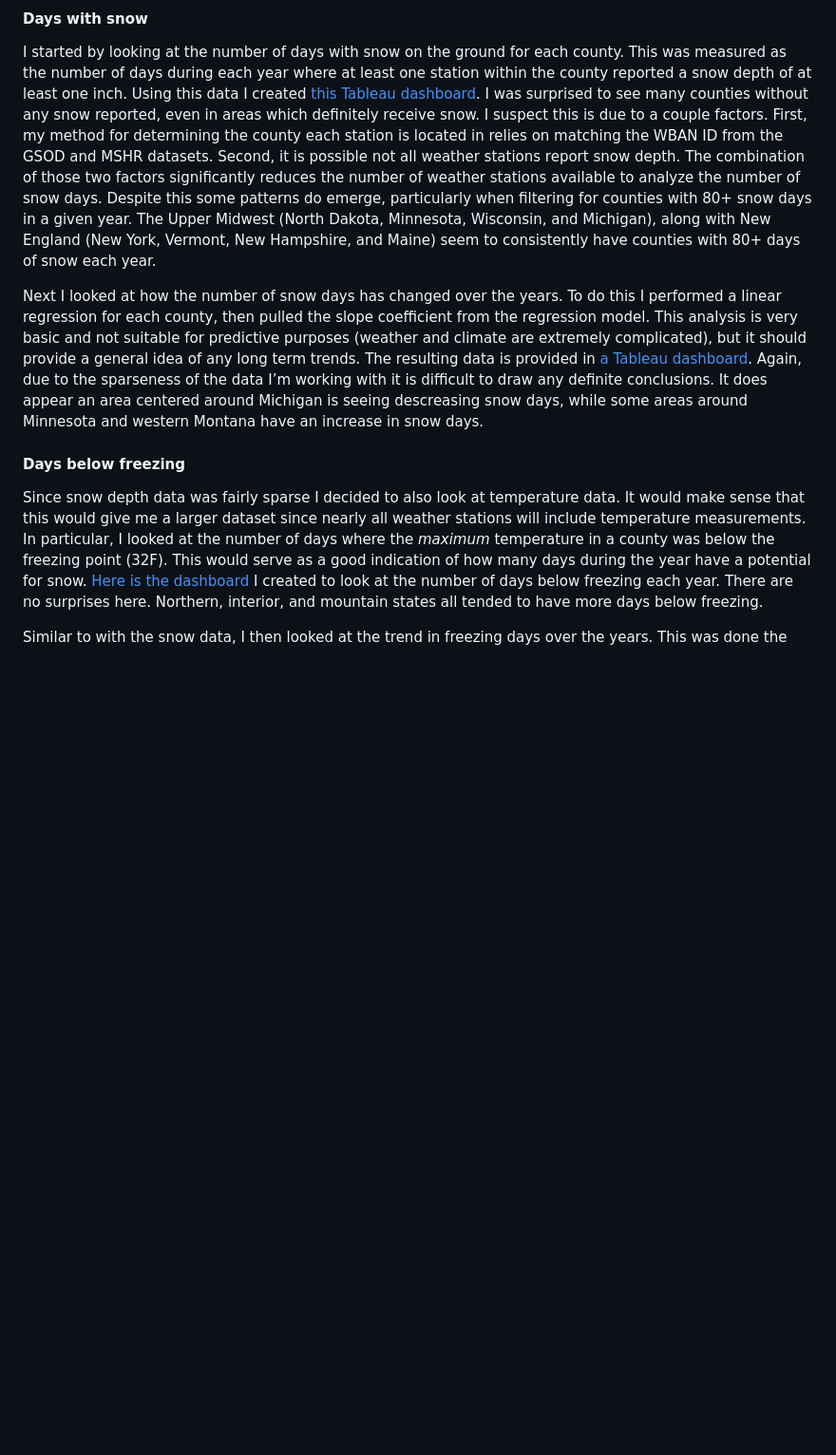
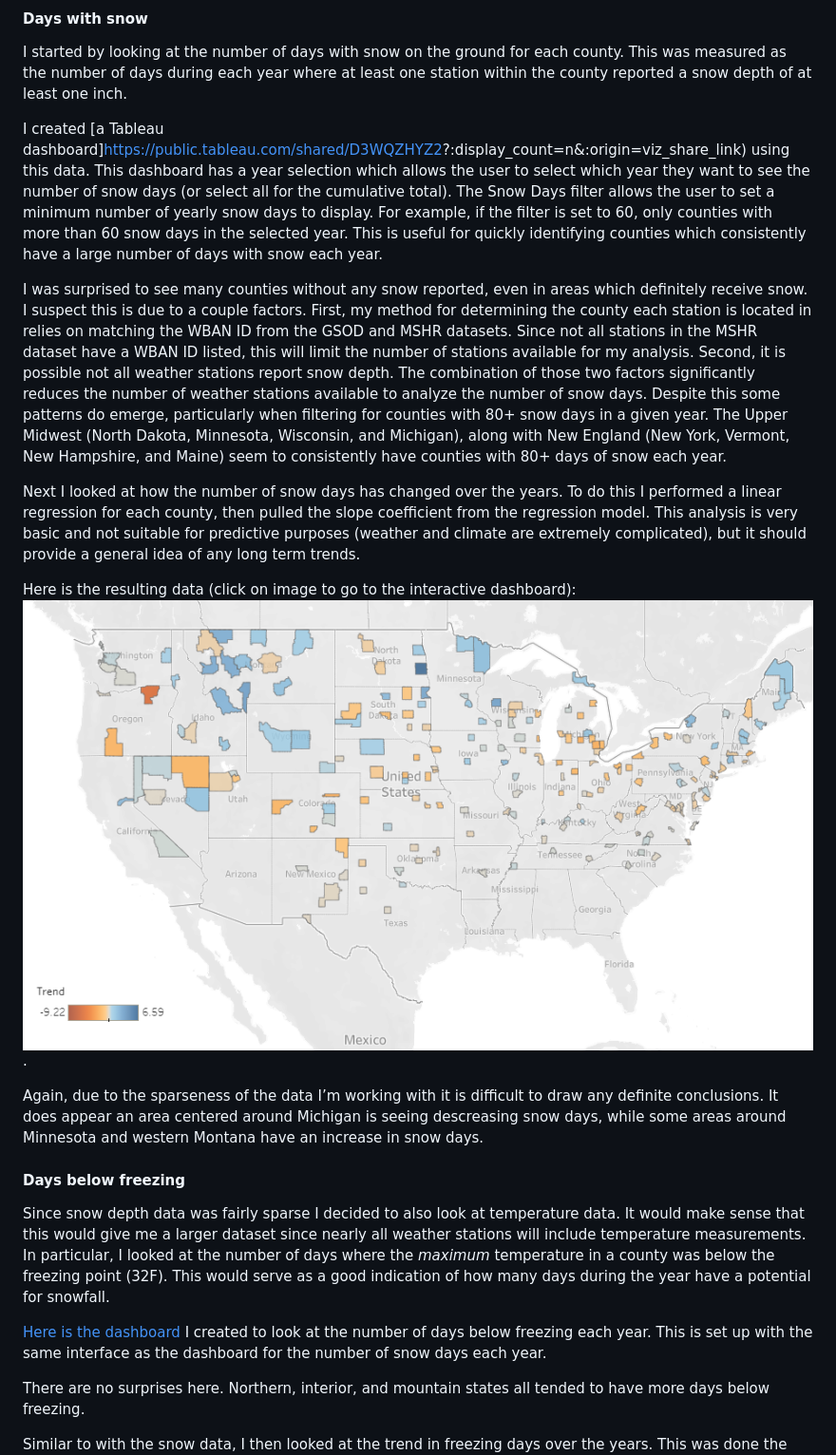
Before and after one commit to jelly117/snow_case_study, a Markdown page: snow_case_study.md, the part around the change printed below. Shown: that part at 95% size. GitHub-like rendering; pictures changed too: snow_days_trend.PNG (added); blank space fills up the shorter version.

Commit message:
finishing first draft
added images for the trend dashboards
made additional fixes to the rmd document

```diff
--- a/snow_case_study.md
+++ b/snow_case_study.md
@@ -85,13 +85,26 @@ The SQL query for pulling the number of days below freezing can be seen
 I started by looking at the number of days with snow on the ground for
 each county. This was measured as the number of days during each year
 where at least one station within the county reported a snow depth of at
-least one inch. Using this data I created [this Tableau
-dashboard](https://public.tableau.com/views/snow_days/Dashboard1?:language=en-US&:display_count=n&:origin=viz_share_link).
+least one inch.
+
+I created \[a Tableau
+dashboard\]<https://public.tableau.com/shared/D3WQZHYZ2>?:display_count=n&:origin=viz_share_link)
+using this data. This dashboard has a year selection which allows the
+user to select which year they want to see the number of snow days (or
+select all for the cumulative total). The Snow Days filter allows the
+user to set a minimum number of yearly snow days to display. For
+example, if the filter is set to 60, only counties with more than 60
+snow days in the selected year. This is useful for quickly identifying
+counties which consistently have a large number of days with snow each
+year.
+
 I was surprised to see many counties without any snow reported, even in
 areas which definitely receive snow. I suspect this is due to a couple
 factors. First, my method for determining the county each station is
 located in relies on matching the WBAN ID from the GSOD and MSHR
-datasets. Second, it is possible not all weather stations report snow
+datasets. Since not all stations in the MSHR dataset have a WBAN ID
+listed, this will limit the number of stations available for my
+analysis. Second, it is possible not all weather stations report snow
 depth. The combination of those two factors significantly reduces the
 number of weather stations available to analyze the number of snow days.
 Despite this some patterns do emerge, particularly when filtering for
@@ -105,8 +118,12 @@ To do this I performed a linear regression for each county, then pulled
 the slope coefficient from the regression model. This analysis is very
 basic and not suitable for predictive purposes (weather and climate are
 extremely complicated), but it should provide a general idea of any long
-term trends. The resulting data is provided in [a Tableau
-dashboard](https://public.tableau.com/app/profile/ross.hjelle/viz/snow_day_trends/Dashboard1).
+term trends.
+
+Here is the resulting data (click on image to go to the interactive
+dashboard):
+[![](./snow_days_trend.PNG)](https://public.tableau.com/app/profile/ross.hjelle/viz/snow_day_trends/Dashboard1).
+
 Again, due to the sparseness of the data I’m working with it is
 difficult to draw any definite conclusions. It does appear an area
 centered around Michigan is seeing descreasing snow days, while some
@@ -121,10 +138,15 @@ dataset since nearly all weather stations will include temperature
 measurements. In particular, I looked at the number of days where the
 *maximum* temperature in a county was below the freezing point (32F).
 This would serve as a good indication of how many days during the year
-have a potential for snow. [Here is the
-dashboard](https://public.tableau.com/app/profile/ross.hjelle/viz/freezingdays/Dashboard1#1)
-I created to look at the number of days below freezing each year. There
-are no surprises here. Northern, interior, and mountain states all
+have a potential for snowfall.
+
+[Here is the
+dashboard](https://public.tableau.com/shared/T8X772NP2?:display_count=n&:origin=viz_share_link)
+I created to look at the number of days below freezing each year. This
+is set up with the same interface as the dashboard for the number of
+snow days each year.
+
+There are no surprises here. Northern, interior, and mountain states all
 tended to have more days below freezing.
 
 Similar to with the snow data, I then looked at the trend in freezing
```
Also changed, not shown: other parts of snow_case_study.md (+13 -9 lines), freezing_days_trend.PNG (added), 2 other files.
